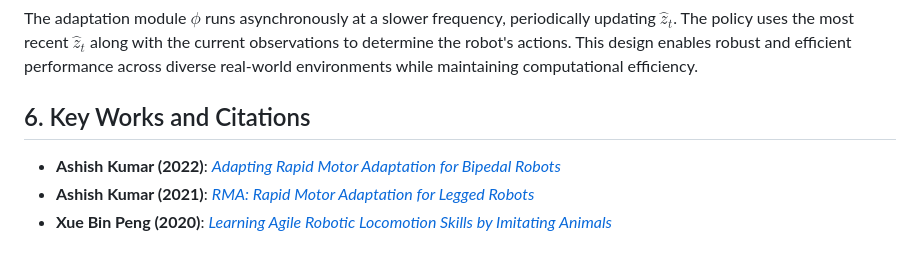
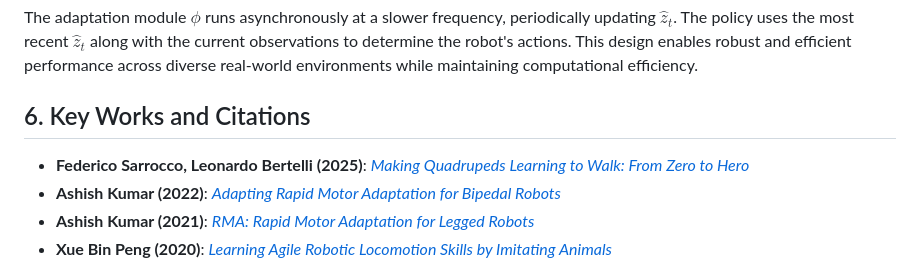
Before and after one commit to StellarLuminosity/Argo-Robot, a Markdown page: README.md, the part around the change. Rendered like a GitHub page.

```diff
--- a/README.md
+++ b/README.md
@@ -390,6 +390,7 @@ The adaptation module $\phi$ runs asynchronously at a slower frequency, periodic
 
 ## 6. Key Works and Citations
 
+- **Federico Sarrocco, Leonardo Bertelli (2025)**: [*Making Quadrupeds Learning to Walk: From Zero to Hero*](https://federicosarrocco.com/blog/Making-Quadrupeds-Learning-To-Walk)
 - **Ashish Kumar (2022)**: [*Adapting Rapid Motor Adaptation for Bipedal Robots*](https://arxiv.org/pdf/2205.15299)
 - **Ashish Kumar (2021)**: [*RMA: Rapid Motor Adaptation for Legged Robots*](https://arxiv.org/pdf/2107.04034)
 - **Xue Bin Peng (2020)**: [*Learning Agile Robotic Locomotion Skills by
```
